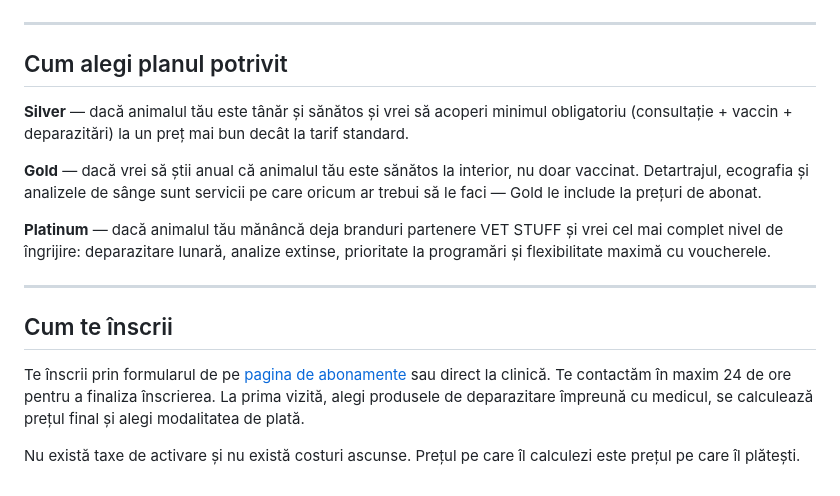
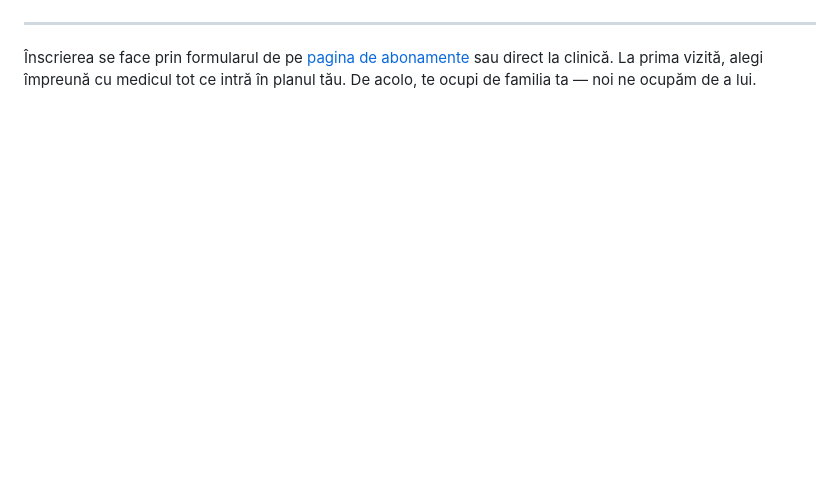
Before and after one commit to silviubalas/VET-STUFF--WEBSITE, a Markdown page: blog/posts/abonamente-vet-stuff.md, the part around one of its changes. GitHub-like rendering; blank space fills up the shorter version.

```diff
--- a/blog/posts/abonamente-vet-stuff.md
+++ b/blog/posts/abonamente-vet-stuff.md
@@ -133,18 +113,4 @@ Niciunul dintre abonamente nu trebuie plătit integral din prima zi. Poți achit
 
 ---
 
-## Cum alegi planul potrivit
-
-**Silver** — dacă animalul tău este tânăr și sănătos și vrei să acoperi minimul obligatoriu (consultație + vaccin + deparazitări) la un preț mai bun decât la tarif standard.
-
-**Gold** — dacă vrei să știi anual că animalul tău este sănătos la interior, nu doar vaccinat. Detartrajul, ecografia și analizele de sânge sunt servicii pe care oricum ar trebui să le faci — Gold le include la prețuri de abonat.
-
-**Platinum** — dacă animalul tău mănâncă deja branduri partenere VET STUFF și vrei cel mai complet nivel de îngrijire: deparazitare lunară, analize extinse, prioritate la programări și flexibilitate maximă cu voucherele.
-
----
-
-## Cum te înscrii
-
-Te înscrii prin formularul de pe [pagina de abonamente](https://vet-stuff.ro/abonamente.html) sau direct la clinică. Te contactăm în maxim 24 de ore pentru a finaliza înscrierea. La prima vizită, alegi produsele de deparazitare împreună cu medicul, se calculează prețul final și alegi modalitatea de plată.
-
-Nu există taxe de activare și nu există costuri ascunse. Prețul pe care îl calculezi este prețul pe care îl plătești.
+Înscrierea se face prin formularul de pe [pagina de abonamente](https://vet-stuff.ro/abonamente.html) sau direct la clinică. La prima vizită, alegi împreună cu medicul tot ce intră în planul tău. De acolo, te ocupi de familia ta — noi ne ocupăm de a lui.
```
Also changed, not shown: other parts of blog/posts/abonamente-vet-stuff.md (+62 -82 lines).
